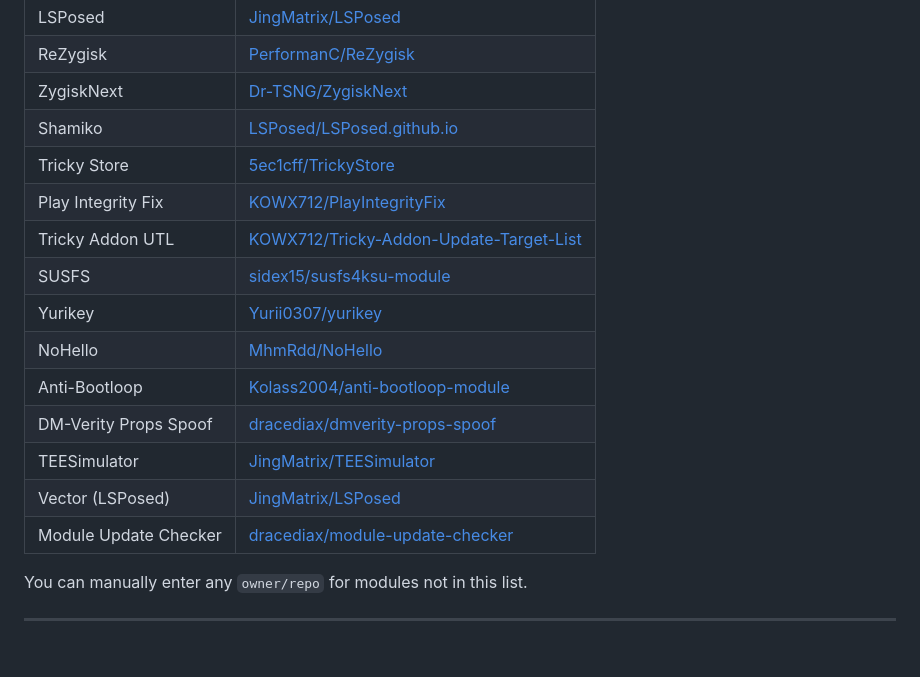
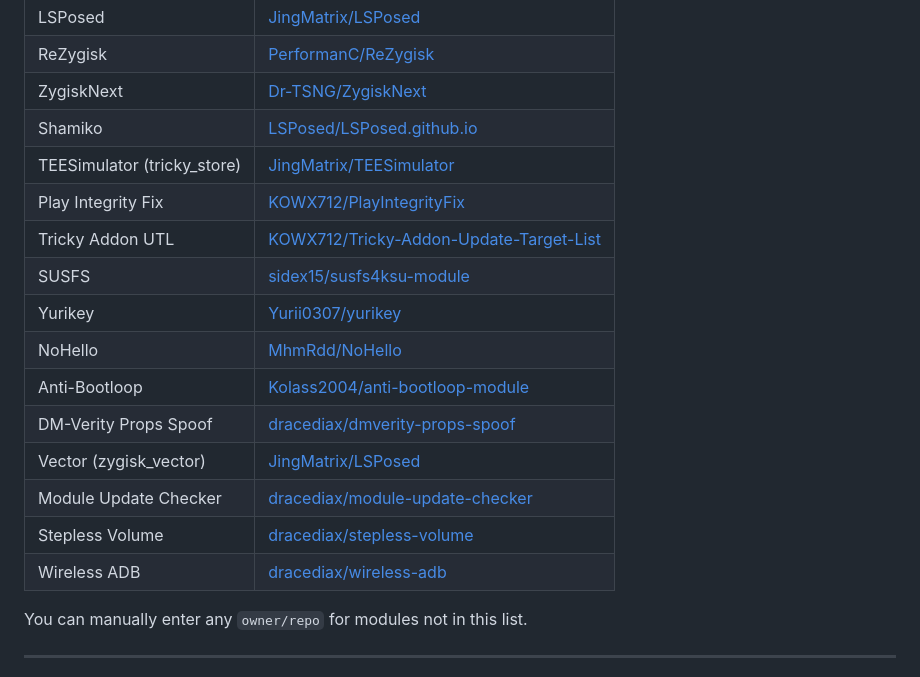
Before and after one commit to dracediax/module-update-checker, a Markdown page: README.md, the part around the change. Rendered like a GitHub page; blank space fills up the shorter version.

Commit message:
v3.2.1: fix repo table

```diff
--- a/README.md
+++ b/README.md
@@ -55,7 +55,7 @@ These modules are auto-detected — just toggle them on:
 | ReZygisk | [PerformanC/ReZygisk](https://github.com/PerformanC/ReZygisk) |
 | ZygiskNext | [Dr-TSNG/ZygiskNext](https://github.com/Dr-TSNG/ZygiskNext) |
 | Shamiko | [LSPosed/LSPosed.github.io](https://github.com/LSPosed/LSPosed.github.io) |
-| Tricky Store | [5ec1cff/TrickyStore](https://github.com/5ec1cff/TrickyStore) |
+| TEESimulator (tricky_store) | [JingMatrix/TEESimulator](https://github.com/JingMatrix/TEESimulator) |
 | Play Integrity Fix | [KOWX712/PlayIntegrityFix](https://github.com/KOWX712/PlayIntegrityFix) |
 | Tricky Addon UTL | [KOWX712/Tricky-Addon-Update-Target-List](https://github.com/KOWX712/Tricky-Addon-Update-Target-List) |
 | SUSFS | [sidex15/susfs4ksu-module](https://github.com/sidex15/susfs4ksu-module) |
@@ -63,9 +63,10 @@ These modules are auto-detected — just toggle them on:
 | NoHello | [MhmRdd/NoHello](https://github.com/MhmRdd/NoHello) |
 | Anti-Bootloop | [Kolass2004/anti-bootloop-module](https://github.com/Kolass2004/anti-bootloop-module) |
 | DM-Verity Props Spoof | [dracediax/dmverity-props-spoof](https://github.com/dracediax/dmverity-props-spoof) |
-| TEESimulator | [JingMatrix/TEESimulator](https://github.com/JingMatrix/TEESimulator) |
-| Vector (LSPosed) | [JingMatrix/LSPosed](https://github.com/JingMatrix/LSPosed) |
+| Vector (zygisk_vector) | [JingMatrix/LSPosed](https://github.com/JingMatrix/LSPosed) |
 | Module Update Checker | [dracediax/module-update-checker](https://github.com/dracediax/module-update-checker) |
+| Stepless Volume | [dracediax/stepless-volume](https://github.com/dracediax/stepless-volume) |
+| Wireless ADB | [dracediax/wireless-adb](https://github.com/dracediax/wireless-adb) |
 
 You can manually enter any `owner/repo` for modules not in this list.
 
```
